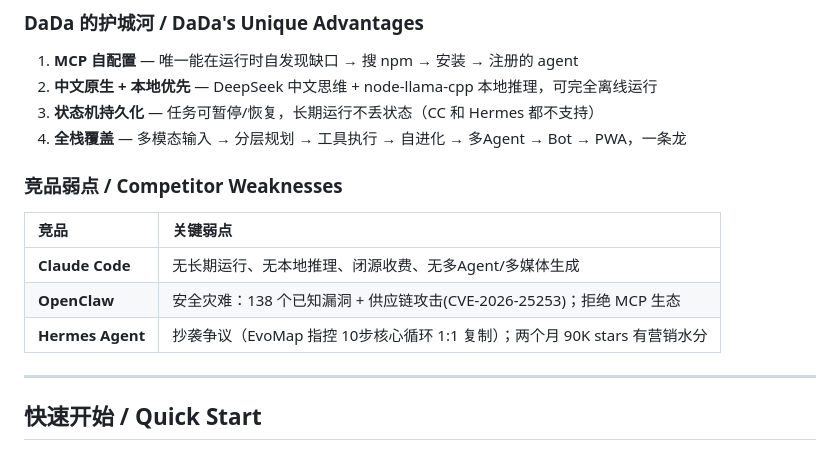
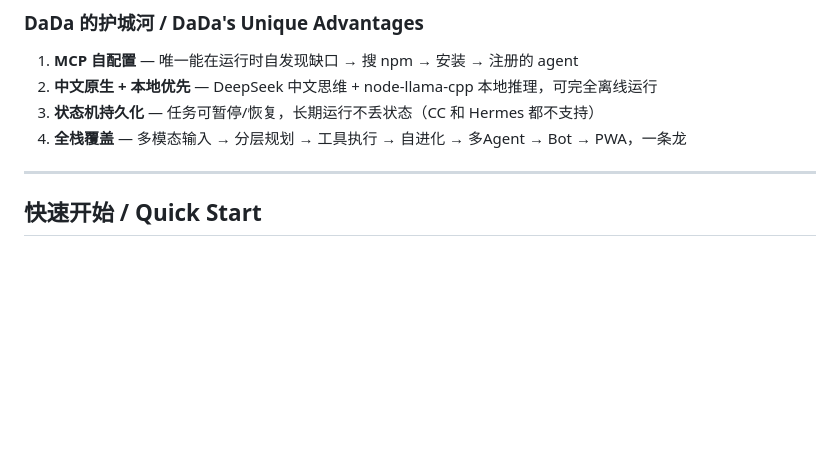
Before and after one commit to drgonw1021-lgtm/dada-agent-os, a Markdown page: README.md, the part around the change. GitHub-like rendering; blank space fills up the shorter version.

```diff
--- a/README.md
+++ b/README.md
@@ -47,13 +47,6 @@ DaDa 的独特定位：**全栈自主 + 本地优先 + 中文原生 + MCP 自配
 3. **状态机持久化** — 任务可暂停/恢复，长期运行不丢状态（CC 和 Hermes 都不支持）
 4. **全栈覆盖** — 多模态输入 → 分层规划 → 工具执行 → 自进化 → 多Agent → Bot → PWA，一条龙
 
-### 竞品弱点 / Competitor Weaknesses
-
-| 竞品 | 关键弱点 |
-|:---|:---|
-| **Claude Code** | 无长期运行、无本地推理、闭源收费、无多Agent/多媒体生成 |
-| **OpenClaw** | 安全灾难：138 个已知漏洞 + 供应链攻击(CVE-2026-25253)；拒绝 MCP 生态 |
-| **Hermes Agent** | 抄袭争议（EvoMap 指控 10步核心循环 1:1 复制）；两个月 90K stars 有营销水分 |
 
 ---
 
```
